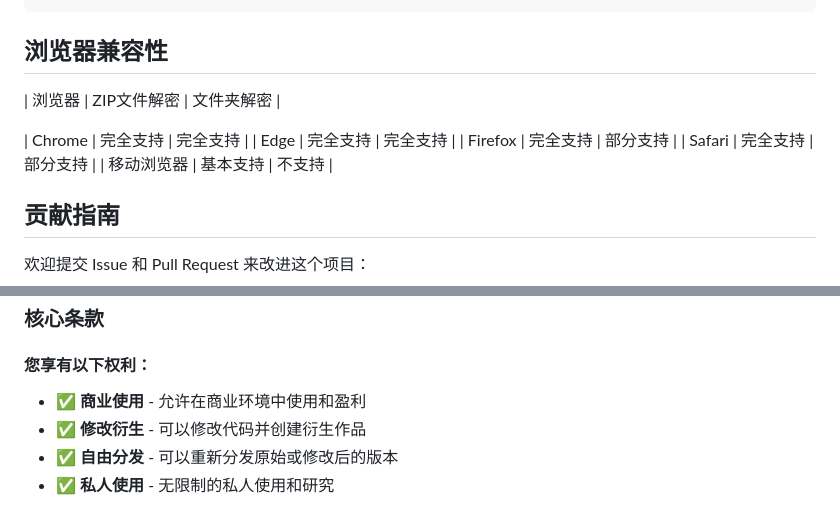
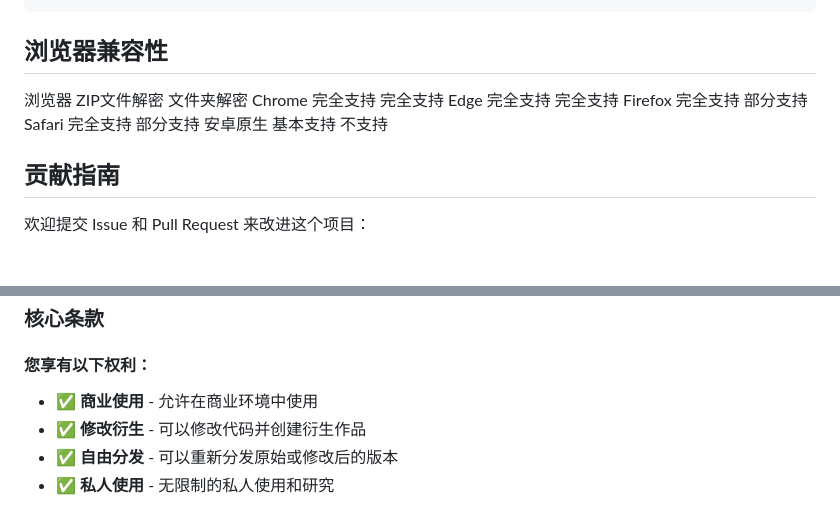
Before and after one commit to ihaiming/NetEaseMC-Decryptor, a Markdown page: README.md, 2 parts joined by grey strips. Rendered like a GitHub page; blank space fills up the shorter version.

```diff
--- a/README.md
+++ b/README.md
@@ -94,13 +94,12 @@ NetEaseMC-Decryptor/
 
 ## 浏览器兼容性
 
-| 浏览器 | ZIP文件解密 | 文件夹解密 |
-
-| Chrome | 完全支持 | 完全支持 |
-| Edge | 完全支持 | 完全支持 |
-| Firefox | 完全支持 | 部分支持 |
-| Safari | 完全支持 | 部分支持 |
-| 移动浏览器 | 基本支持 | 不支持 |
+ 浏览器 ZIP文件解密 文件夹解密
+ Chrome  完全支持   完全支持
+ Edge     完全支持   完全支持
+ Firefox   完全支持   部分支持
+ Safari    完全支持   部分支持
+ 安卓原生 基本支持   不支持
 
 ## 贡献指南
 
@@ -120,7 +119,7 @@ NetEaseMC-Decryptor/
 
 #### 您享有以下权利：
 
-- ✅ **商业使用** - 允许在商业环境中使用和盈利
+- ✅ **商业使用** - 允许在商业环境中使用
 - ✅ **修改衍生** - 可以修改代码并创建衍生作品
 - ✅ **自由分发** - 可以重新分发原始或修改后的版本
 - ✅ **私人使用** - 无限制的私人使用和研究
```
